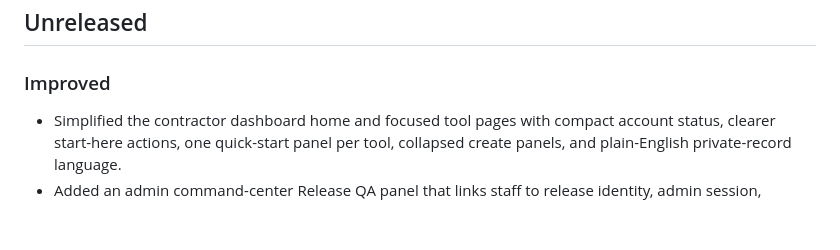
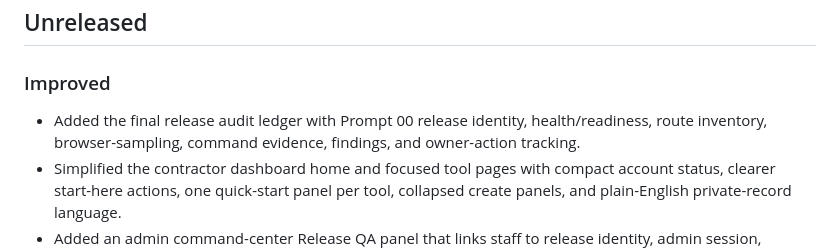
Before and after one commit to dff280/ClientBureau, a Markdown page: CHANGELOG.md, the part around the change. GitHub-like rendering; blank space fills up the shorter version.

Commit message:
Add final release audit baseline

```diff
--- a/CHANGELOG.md
+++ b/CHANGELOG.md
@@ -6,6 +6,7 @@ All notable Client Bureau product changes should be documented here before a rel
 
 ### Improved
 
+- Added the final release audit ledger with Prompt 00 release identity, health/readiness, route inventory, browser-sampling, command evidence, findings, and owner-action tracking.
 - Simplified the contractor dashboard home and focused tool pages with compact account status, clearer start-here actions, one quick-start panel per tool, collapsed create panels, and plain-English private-record language.
 - Added an admin command-center Release QA panel that links staff to release identity, admin session, dashboard persistence, and public privacy checks.
 - Added focused dashboard confirmation guidance so contractors can quickly verify saved records, private evidence, contract status, recovery cases, lien service cases, alerts, and reports after using each tool.
```
Also changed, not shown: docs/FINAL_RELEASE_AUDIT_LEDGER.md (added, +156 -0 lines).
